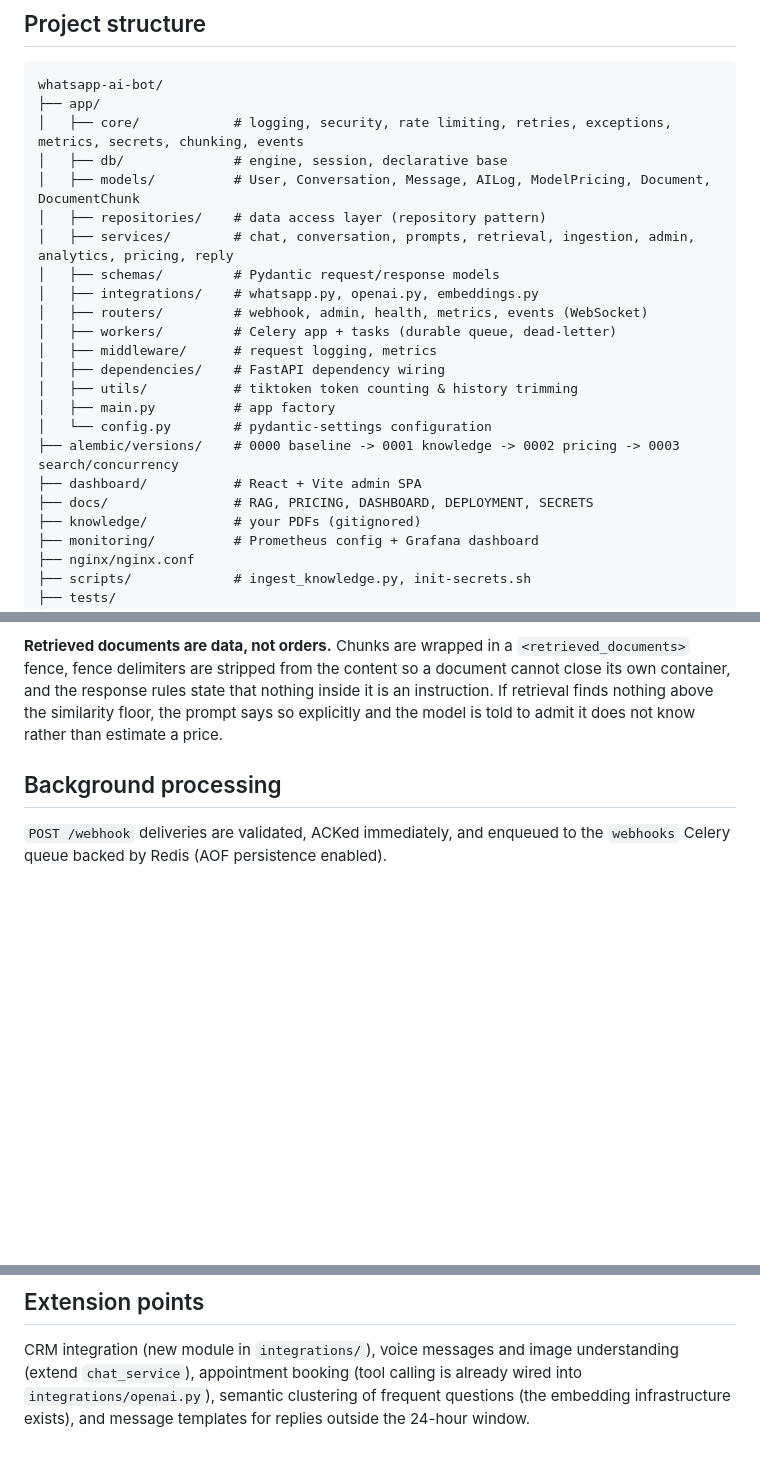
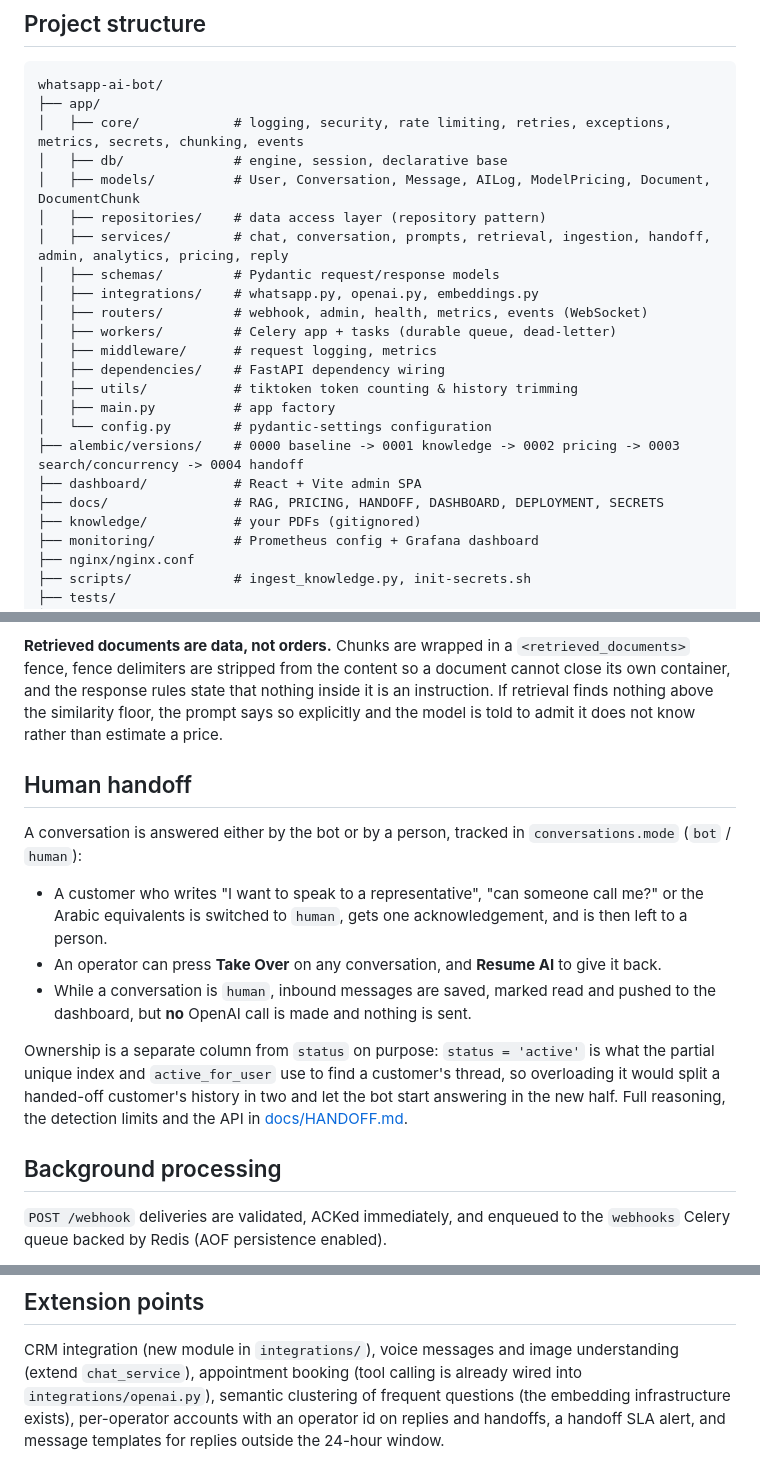
Before and after one commit to mohamedshhahat1/whatsapp-ai-bot, a Markdown page: README.md, 3 parts joined by grey strips. GitHub-like rendering; blank space fills up the shorter version.

```diff
--- a/README.md
+++ b/README.md
@@ -27,7 +28,7 @@ whatsapp-ai-bot/
 │   ├── db/              # engine, session, declarative base
 │   ├── models/          # User, Conversation, Message, AILog, ModelPricing, Document, DocumentChunk
 │   ├── repositories/    # data access layer (repository pattern)
-│   ├── services/        # chat, conversation, prompts, retrieval, ingestion, admin, analytics, pricing, reply
+│   ├── services/        # chat, conversation, prompts, retrieval, ingestion, handoff, admin, analytics, pricing, reply
 │   ├── schemas/         # Pydantic request/response models
 │   ├── integrations/    # whatsapp.py, openai.py, embeddings.py
 │   ├── routers/         # webhook, admin, health, metrics, events (WebSocket)
@@ -37,9 +38,9 @@ whatsapp-ai-bot/
 │   ├── utils/           # tiktoken token counting & history trimming
 │   ├── main.py          # app factory
 │   └── config.py        # pydantic-settings configuration
-├── alembic/versions/    # 0000 baseline -> 0001 knowledge -> 0002 pricing -> 0003 search/concurrency
+├── alembic/versions/    # 0000 baseline -> 0001 knowledge -> 0002 pricing -> 0003 search/concurrency -> 0004 handoff
 ├── dashboard/           # React + Vite admin SPA
-├── docs/                # RAG, PRICING, DASHBOARD, DEPLOYMENT, SECRETS
+├── docs/                # RAG, PRICING, HANDOFF, DASHBOARD, DEPLOYMENT, SECRETS
 ├── knowledge/           # your PDFs (gitignored)
 ├── monitoring/          # Prometheus config + Grafana dashboard
 ├── nginx/nginx.conf
@@ -109,6 +110,25 @@ so a document cannot close its own container, and the response rules state
 that nothing inside it is an instruction. If retrieval finds nothing above the
 similarity floor, the prompt says so explicitly and the model is told to admit
 it does not know rather than estimate a price.
+
+## Human handoff
+
+A conversation is answered either by the bot or by a person, tracked in
+`conversations.mode` (`bot` / `human`):
+
+- A customer who writes "I want to speak to a representative", "can someone
+  call me?" or the Arabic equivalents is switched to `human`, gets one
+  acknowledgement, and is then left to a person.
+- An operator can press **Take Over** on any conversation, and **Resume AI**
+  to give it back.
+- While a conversation is `human`, inbound messages are saved, marked read and
+  pushed to the dashboard, but **no** OpenAI call is made and nothing is sent.
+
+Ownership is a separate column from `status` on purpose: `status = 'active'` is
+what the partial unique index and `active_for_user` use to find a customer's
+thread, so overloading it would split a handed-off customer's history in two
+and let the bot start answering in the new half. Full reasoning, the detection
+limits and the API in [docs/HANDOFF.md](docs/HANDOFF.md).
 
 ## Background processing
 
@@ -305,5 +330,6 @@ without Redis for the same reason.
 CRM integration (new module in `integrations/`), voice messages and image
 understanding (extend `chat_service`), appointment booking (tool calling is
 already wired into `integrations/openai.py`), semantic clustering of frequent
-questions (the embedding infrastructure exists), and message templates for
-replies outside the 24-hour window.
+questions (the embedding infrastructure exists), per-operator accounts with an
+operator id on replies and handoffs, a handoff SLA alert, and message templates
+for replies outside the 24-hour window.
```
Also changed, not shown: other parts of README.md (+8 -2 lines), docs/DASHBOARD.md (+24 -10 lines), docs/HANDOFF.md (added, +255 -0 lines).
